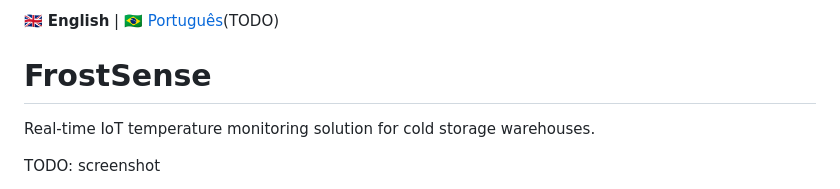
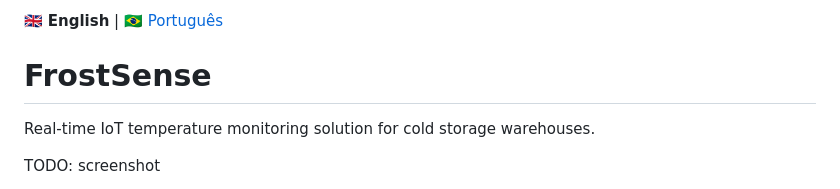
Before and after one commit to purewave0/FrostSense, a Markdown page: README.md, the part around the change. Rendered like a GitHub page.

Commit message:
i18n(pt-br): translate README

```diff
--- a/README.md
+++ b/README.md
@@ -1,4 +1,4 @@
-:uk: **English** | [:brazil: Português](README.pt-br.md)(TODO)
+:uk: **English** | [:brazil: Português](README.pt-br.md)
 
 # FrostSense
 
```
Also changed, not shown: README.pt-br.md (added, +182 -0 lines).
